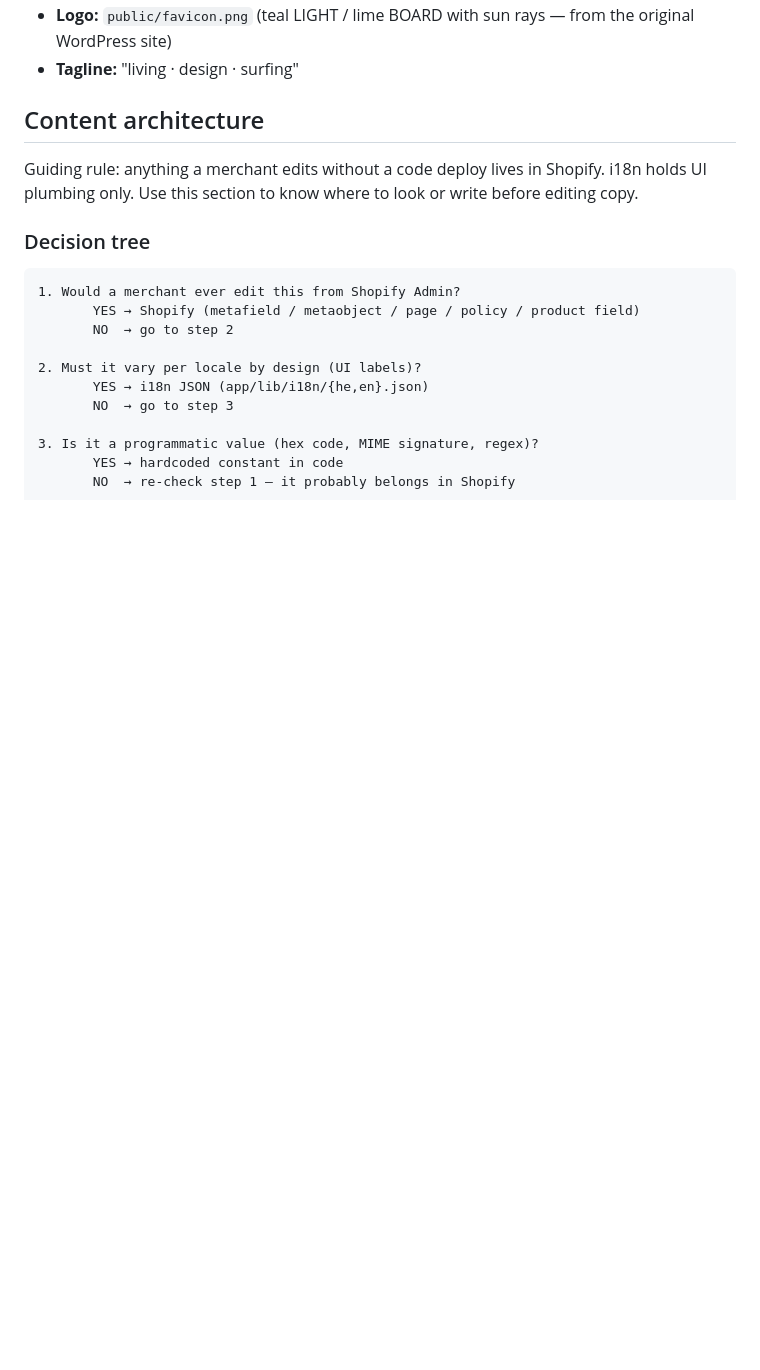
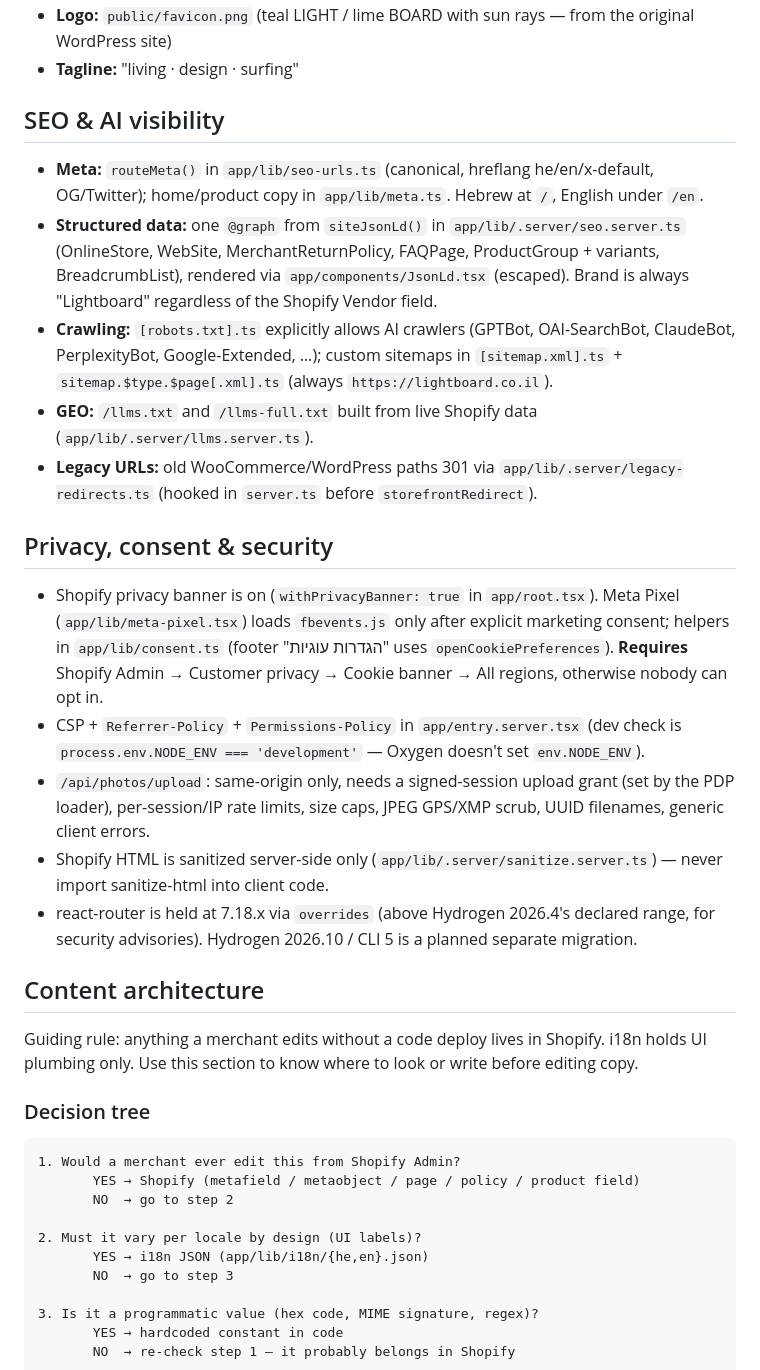
Before and after one commit to idolevari/lightboard, a Markdown page: CLAUDE.md, the part around one of its changes. GitHub-like rendering; blank space fills up the shorter version.

```diff
--- a/CLAUDE.md
+++ b/CLAUDE.md
@@ -83,5 +104,21 @@ When the launch gate is on, public visitors see `app/components/ComingSoon.tsx`
 - **Logo:** `public/favicon.png` (teal LIGHT / lime BOARD with sun rays — from the original WordPress site)
 - **Tagline:** "living · design · surfing"
+
+## SEO & AI visibility
+
+- **Meta:** `routeMeta()` in `app/lib/seo-urls.ts` (canonical, hreflang he/en/x-default, OG/Twitter); home/product copy in `app/lib/meta.ts`. Hebrew at `/`, English under `/en`.
+- **Structured data:** one `@graph` from `siteJsonLd()` in `app/lib/.server/seo.server.ts` (OnlineStore, WebSite, MerchantReturnPolicy, FAQPage, ProductGroup + variants, BreadcrumbList), rendered via `app/components/JsonLd.tsx` (escaped). Brand is always "Lightboard" regardless of the Shopify Vendor field.
+- **Crawling:** `[robots.txt].ts` explicitly allows AI crawlers (GPTBot, OAI-SearchBot, ClaudeBot, PerplexityBot, Google-Extended, …); custom sitemaps in `[sitemap.xml].ts` + `sitemap.$type.$page[.xml].ts` (always `https://lightboard.co.il`).
+- **GEO:** `/llms.txt` and `/llms-full.txt` built from live Shopify data (`app/lib/.server/llms.server.ts`).
+- **Legacy URLs:** old WooCommerce/WordPress paths 301 via `app/lib/.server/legacy-redirects.ts` (hooked in `server.ts` before `storefrontRedirect`).
+
+## Privacy, consent & security
+
+- Shopify privacy banner is on (`withPrivacyBanner: true` in `app/root.tsx`). Meta Pixel (`app/lib/meta-pixel.tsx`) loads `fbevents.js` only after explicit marketing consent; helpers in `app/lib/consent.ts` (footer "הגדרות עוגיות" uses `openCookiePreferences`). **Requires** Shopify Admin → Customer privacy → Cookie banner → All regions, otherwise nobody can opt in.
+- CSP + `Referrer-Policy` + `Permissions-Policy` in `app/entry.server.tsx` (dev check is `process.env.NODE_ENV === 'development'` — Oxygen doesn't set `env.NODE_ENV`).
+- `/api/photos/upload`: same-origin only, needs a signed-session upload grant (set by the PDP loader), per-session/IP rate limits, size caps, JPEG GPS/XMP scrub, UUID filenames, generic client errors.
+- Shopify HTML is sanitized server-side only (`app/lib/.server/sanitize.server.ts`) — never import sanitize-html into client code.
+- react-router is held at 7.18.x via `overrides` (above Hydrogen 2026.4's declared range, for security advisories). Hydrogen 2026.10 / CLI 5 is a planned separate migration.
 
 ## Content architecture
 
```
Also changed, not shown: other parts of CLAUDE.md (+25 -4 lines).
